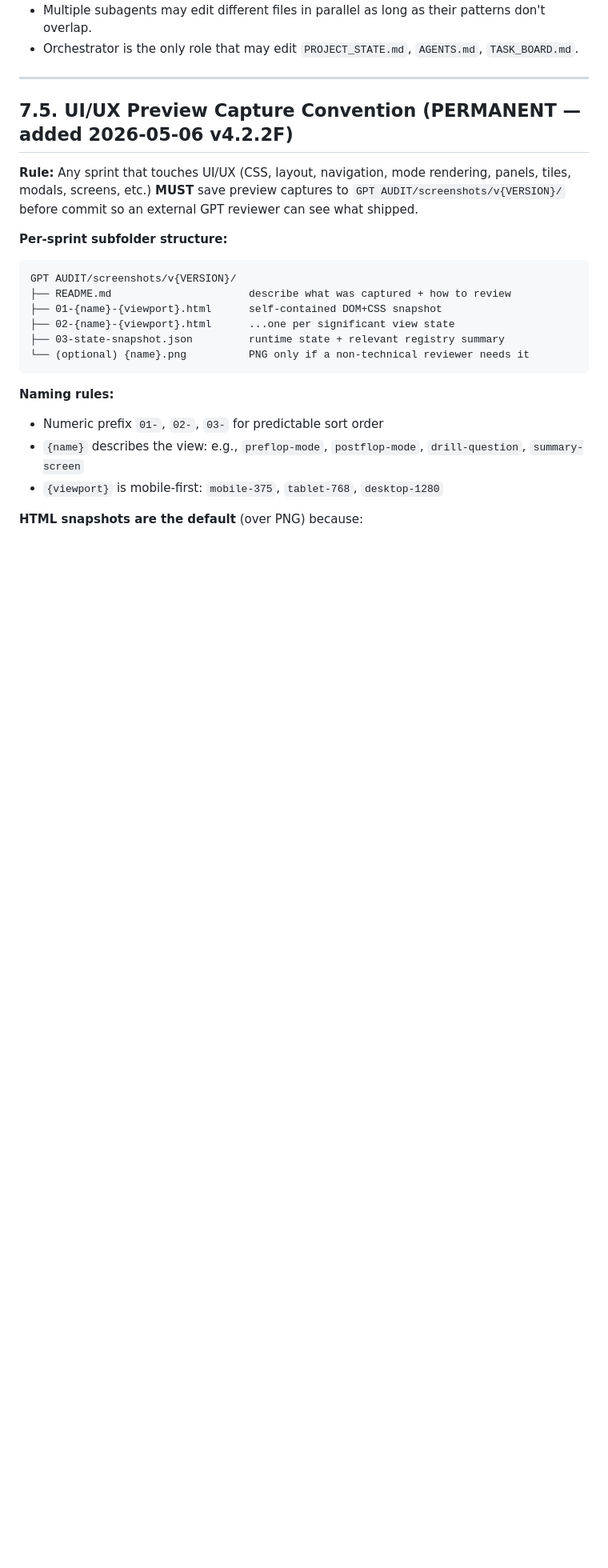
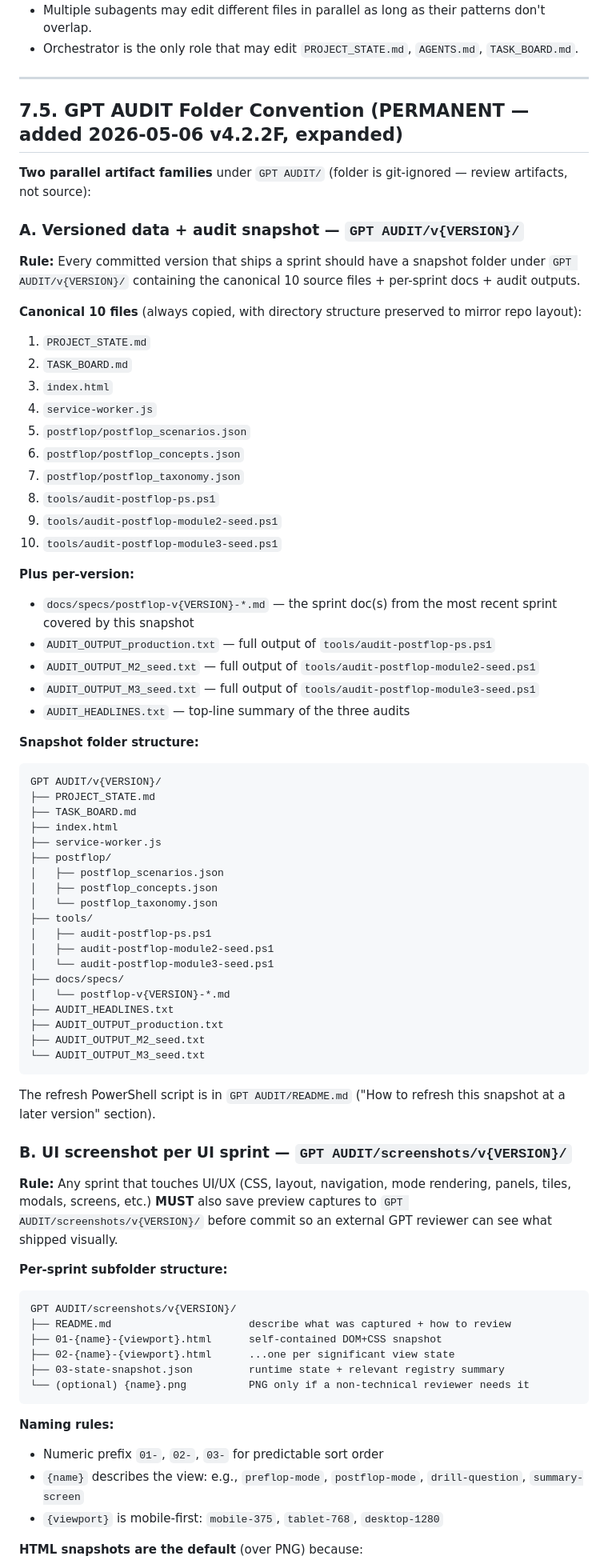
Before and after one commit to sasinpracha-B13/range-master-mtt, a Markdown page: PROJECT_STATE.md, the part around one of its changes. Shown at 80% size. GitHub-like rendering; blank space fills up the shorter version.

Commit message:
v4.2.2F-doc: expand GPT AUDIT folder convention with canonical 10-file list
Extends Section 7.5 of PROJECT_STATE.md to document the now-canonical
GPT AUDIT folder structure as TWO parallel artifact families:

  A. Versioned data + audit snapshot (NEW - replaces flat-suffix style)
     GPT AUDIT/v{VERSION}/ folder per snapshot
     Mirrors repo directory structure (postflop/, tools/, docs/specs/)
     Contains the canonical 10 source files always:
       1. PROJECT_STATE.md
       2. TASK_BOARD.md
       3. index.html
       4. service-worker.js
       5. postflop/postflop_scenarios.json
       6. postflop/postflop_concepts.json
       7. postflop/postflop_taxonomy.json
       8. tools/audit-postflop-ps.ps1
       9. tools/audit-postflop-module2-seed.ps1
      10. tools/audit-postflop-module3-seed.ps1
     Plus per-version: latest sprint docs + 3 audit outputs +
     AUDIT_HEADLINES.txt summary.

  B. UI screenshot per UI sprint (existing convention)
     GPT AUDIT/screenshots/v{VERSION}/ folder per UI sprint
     HTML+CSS captures + state JSON + per-sprint README

Reference implementations now live at:
  GPT AUDIT/v4.2.2F/             (15 files, 3.8 MB)
  GPT AUDIT/screenshots/v4.2.2F/ (4 files)

Top-level GPT AUDIT/README.md updated in parallel with full file
manifest, sprint chain context, refresh PowerShell script, and
review focus checklist.

Both folder families remain git-ignored - they are review artifacts,
not source.

No code/data changes. PROJECT_STATE.md only.

Co-Authored-By: Claude Opus 4.7 <noreply@anthropic.com>

````diff
--- a/PROJECT_STATE.md
+++ b/PROJECT_STATE.md
@@ -580,9 +580,63 @@ The following surfaces require explicit per-task approval to modify. **Subagents
 
 ---
 
-## 7.5. UI/UX Preview Capture Convention (PERMANENT — added 2026-05-06 v4.2.2F)
+## 7.5. GPT AUDIT Folder Convention (PERMANENT — added 2026-05-06 v4.2.2F, expanded)
 
-**Rule:** Any sprint that touches UI/UX (CSS, layout, navigation, mode rendering, panels, tiles, modals, screens, etc.) **MUST** save preview captures to `GPT AUDIT/screenshots/v{VERSION}/` before commit so an external GPT reviewer can see what shipped.
+**Two parallel artifact families** under `GPT AUDIT/` (folder is git-ignored — review artifacts, not source):
+
+### A. Versioned data + audit snapshot — `GPT AUDIT/v{VERSION}/`
+
+**Rule:** Every committed version that ships a sprint should have a snapshot folder under `GPT AUDIT/v{VERSION}/` containing the canonical 10 source files + per-sprint docs + audit outputs.
+
+**Canonical 10 files** (always copied, with directory structure preserved to mirror repo layout):
+
+1. `PROJECT_STATE.md`
+2. `TASK_BOARD.md`
+3. `index.html`
+4. `service-worker.js`
+5. `postflop/postflop_scenarios.json`
+6. `postflop/postflop_concepts.json`
+7. `postflop/postflop_taxonomy.json`
+8. `tools/audit-postflop-ps.ps1`
+9. `tools/audit-postflop-module2-seed.ps1`
+10. `tools/audit-postflop-module3-seed.ps1`
+
+**Plus per-version:**
+- `docs/specs/postflop-v{VERSION}-*.md` — the sprint doc(s) from the most recent sprint covered by this snapshot
+- `AUDIT_OUTPUT_production.txt` — full output of `tools/audit-postflop-ps.ps1`
+- `AUDIT_OUTPUT_M2_seed.txt` — full output of `tools/audit-postflop-module2-seed.ps1`
+- `AUDIT_OUTPUT_M3_seed.txt` — full output of `tools/audit-postflop-module3-seed.ps1`
+- `AUDIT_HEADLINES.txt` — top-line summary of the three audits
+
+**Snapshot folder structure:**
+
+```
+GPT AUDIT/v{VERSION}/
+├── PROJECT_STATE.md
+├── TASK_BOARD.md
+├── index.html
+├── service-worker.js
+├── postflop/
+│   ├── postflop_scenarios.json
+│   ├── postflop_concepts.json
+│   └── postflop_taxonomy.json
+├── tools/
+│   ├── audit-postflop-ps.ps1
+│   ├── audit-postflop-module2-seed.ps1
+│   └── audit-postflop-module3-seed.ps1
+├── docs/specs/
+│   └── postflop-v{VERSION}-*.md
+├── AUDIT_HEADLINES.txt
+├── AUDIT_OUTPUT_production.txt
+├── AUDIT_OUTPUT_M2_seed.txt
+└── AUDIT_OUTPUT_M3_seed.txt
+```
+
+The refresh PowerShell script is in `GPT AUDIT/README.md` ("How to refresh this snapshot at a later version" section).
+
+### B. UI screenshot per UI sprint — `GPT AUDIT/screenshots/v{VERSION}/`
+
+**Rule:** Any sprint that touches UI/UX (CSS, layout, navigation, mode rendering, panels, tiles, modals, screens, etc.) **MUST** also save preview captures to `GPT AUDIT/screenshots/v{VERSION}/` before commit so an external GPT reviewer can see what shipped visually.
 
 **Per-sprint subfolder structure:**
 
````
Also changed, not shown: other parts of PROJECT_STATE.md (+5 -3 lines).
